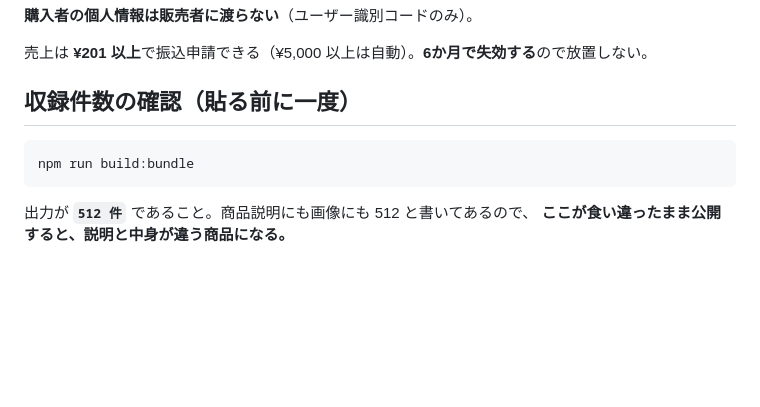
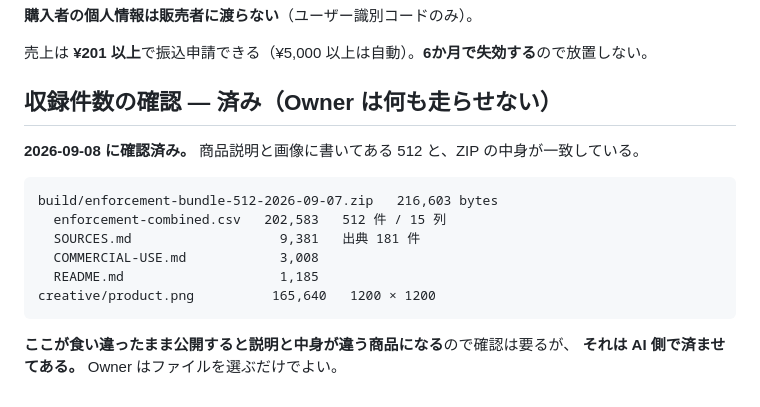
Before and after one commit to eoylab/jftc-actions, a Markdown page: orders/BOOTH-FORM.md, the part around the change. Rendered like a GitHub page; blank space fills up the shorter version.

Commit message:
Take the pre-publish count check off the Owner
The form ended by asking the Owner to run `npm run build:bundle` and read
"512 件" off the output before pasting. That is a verification, and
verifications belong on this side — the whole point of the form is that
someone sitting at BOOTH types and does not think.

It is done and recorded instead: the ZIP is 216,603 bytes holding 512
records across 15 columns with 181 source URLs, and the image is 1200×1200,
both checked today. The reason the check exists is kept, because it is a
real risk — the description and the image both say 512, and shipping a
mismatch would be selling something other than what is described.

Nothing about the product changed. Same ZIP, same image, same name, price,
description, tags and disclosure fields. The freeze holds.

Co-Authored-By: Claude Opus 5 <noreply@anthropic.com>

````diff
--- a/orders/BOOTH-FORM.md
+++ b/orders/BOOTH-FORM.md
@@ -159,11 +159,18 @@ github.com/eoylab/jftc-actions/issues
 
 売上は **¥201 以上**で振込申請できる（¥5,000 以上は自動）。**6か月で失効する**ので放置しない。
 
-## 収録件数の確認（貼る前に一度）
+## 収録件数の確認 — 済み（Owner は何も走らせない）
+
+**2026-09-08 に確認済み。** 商品説明と画像に書いてある 512 と、ZIP の中身が一致している。
 
 ```
-npm run build:bundle
+build/enforcement-bundle-512-2026-09-07.zip   216,603 bytes
+  enforcement-combined.csv   202,583   512 件 / 15 列
+  SOURCES.md                   9,381   出典 181 件
+  COMMERCIAL-USE.md            3,008
+  README.md                    1,185
+creative/product.png          165,640   1200 × 1200
 ```
 
-出力が **`512 件`** であること。商品説明にも画像にも 512 と書いてあるので、
-**ここが食い違ったまま公開すると、説明と中身が違う商品になる。**
+**ここが食い違ったまま公開すると説明と中身が違う商品になる**ので確認は要るが、
+**それは AI 側で済ませてある。** Owner はファイルを選ぶだけでよい。
````
